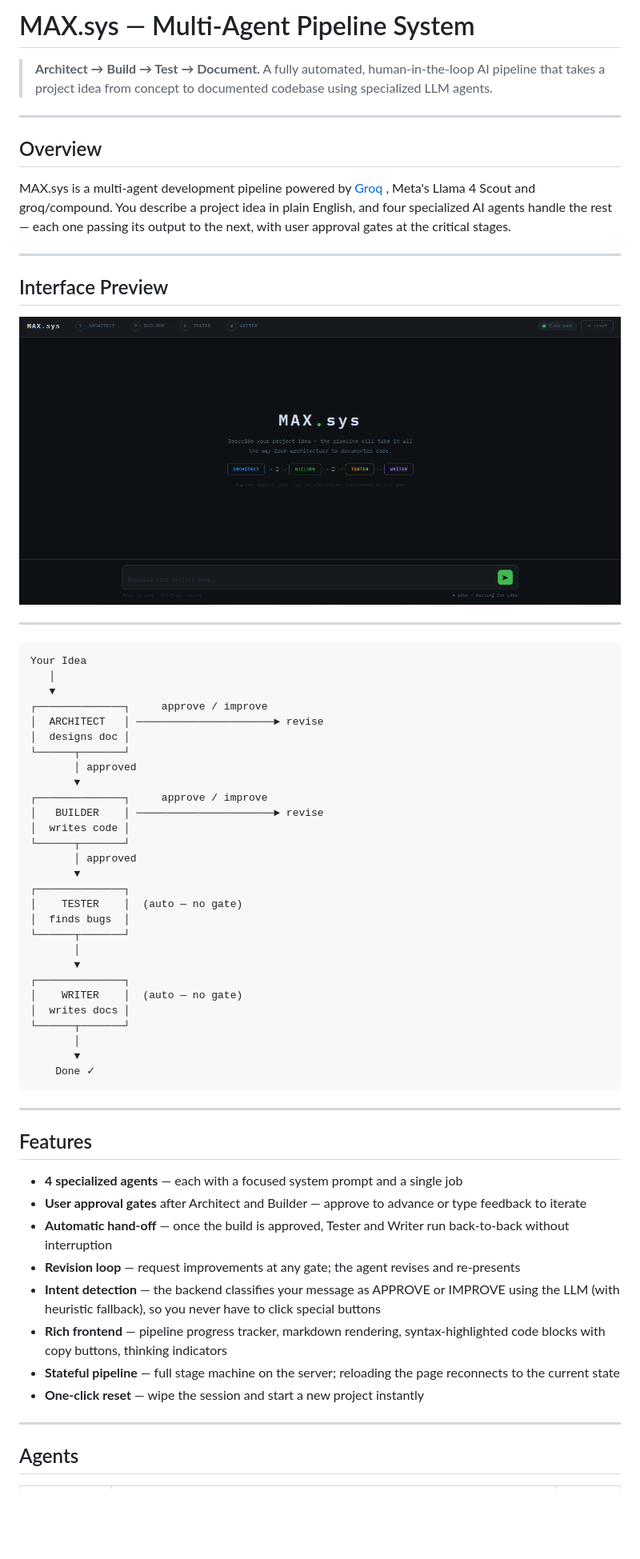
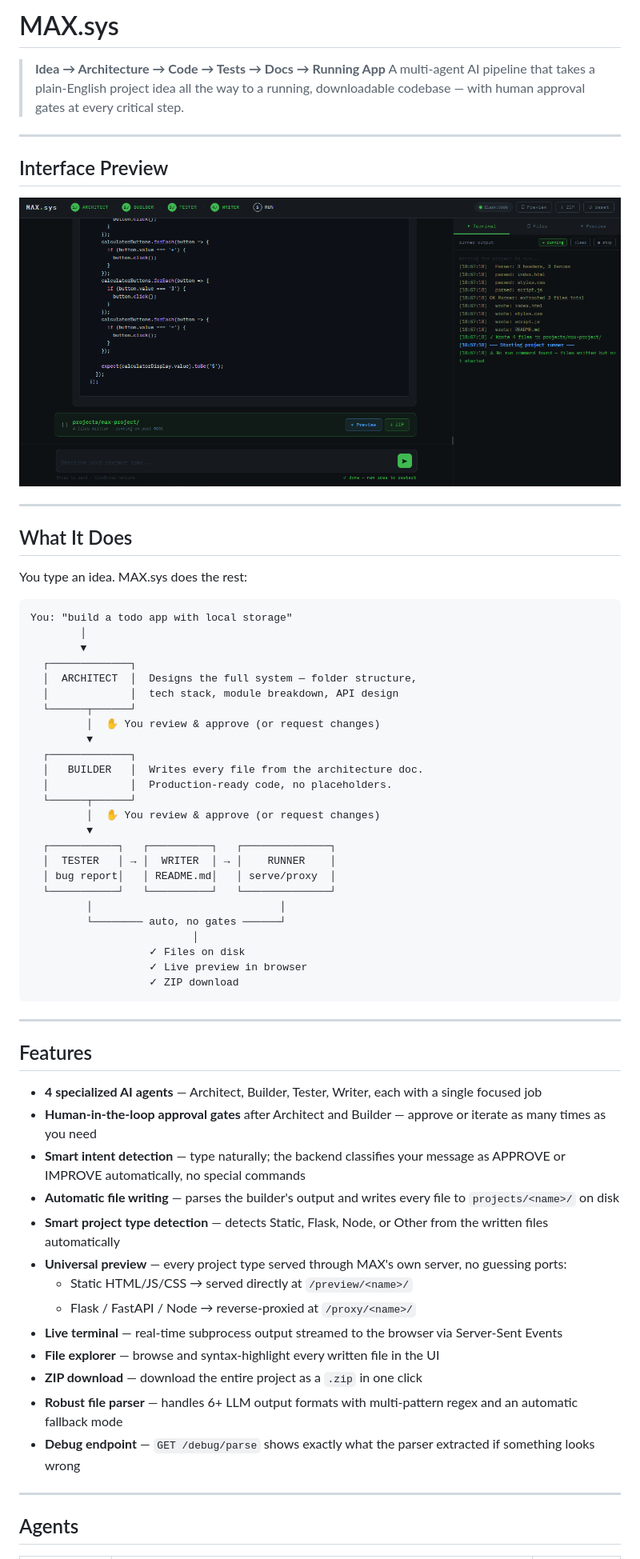
Before and after one commit to Samin-Saikia/MAX.sys-Multi-Agent-Software-Builder, a Markdown page: readme.md, the part around the change printed below. Shown: that part at 80% size. GitHub-like rendering; pictures changed too: assets/Screenshot_10.png (added), assets/Screenshot_9.png (deleted); blank space fills up the shorter version.

Commit message:
added a own terminal and file storage and preview

````diff
--- a/readme.md
+++ b/readme.md
@@ -1,66 +1,68 @@
-# MAX.sys — Multi-Agent Pipeline System
+# MAX.sys
 
-> **Architect → Build → Test → Document.** A fully automated, human-in-the-loop AI pipeline that takes a project idea from concept to documented codebase using specialized LLM agents.
-
----
-
-## Overview
-
-MAX.sys is a multi-agent development pipeline powered by [Groq](https://groq.com/) , Meta's Llama 4 Scout and groq/compound. You describe a project idea in plain English, and four specialized AI agents handle the rest — each one passing its output to the next, with user approval gates at the critical stages.
+> **Idea → Architecture → Code → Tests → Docs → Running App**
+> A multi-agent AI pipeline that takes a plain-English project idea all the way to a running, downloadable codebase — with human approval gates at every critical step.
 
 ---
 
 ## Interface Preview
 
 <p align="center">
-  <img src="assets/Screenshot_9.png" alt="MAXUS Interface" width="900"/>
+  <img src="assets/Screenshot_10.png" alt="MAXUS Interface" width="900"/>
 </p>
 
 ---
 
+
+## What It Does
+
+You type an idea. MAX.sys does the rest:
+
 ```
-Your Idea
-   │
-   ▼
-┌──────────────┐     approve / improve
-│  ARCHITECT   │ ──────────────────────► revise
-│  designs doc │
-└──────┬───────┘
-       │ approved
-       ▼
-┌──────────────┐     approve / improve
-│   BUILDER    │ ──────────────────────► revise
-│  writes code │
-└──────┬───────┘
-       │ approved
-       ▼
-┌──────────────┐
-│    TESTER    │  (auto — no gate)
-│  finds bugs  │
-└──────┬───────┘
-       │
-       ▼
-┌──────────────┐
-│    WRITER    │  (auto — no gate)
-│  writes docs │
-└──────┬───────┘
-       │
-       ▼
-    Done ✓
+You: "build a todo app with local storage"
+        │
+        ▼
+  ┌─────────────┐
+  │  ARCHITECT  │  Designs the full system — folder structure,
+  │             │  tech stack, module breakdown, API design
+  └──────┬──────┘
+         │  ✋ You review & approve (or request changes)
+         ▼
+  ┌─────────────┐
+  │   BUILDER   │  Writes every file from the architecture doc.
+  │             │  Production-ready code, no placeholders.
+  └──────┬──────┘
+         │  ✋ You review & approve (or request changes)
+         ▼
+  ┌───────────┐   ┌──────────┐   ┌──────────────┐
+  │  TESTER   │ → │  WRITER  │ → │    RUNNER    │
+  │ bug report│   │ README.md│   │ serve/proxy  │
+  └───────────┘   └──────────┘   └──────────────┘
+         │                              │
+         └──────── auto, no gates ──────┘
+                          │
+                   ✓ Files on disk
+                   ✓ Live preview in browser
+                   ✓ ZIP download
 ```
 
 ---
 
 ## Features
 
-- **4 specialized agents** — each with a focused system prompt and a single job
-- **User approval gates** after Architect and Builder — approve to advance or type feedback to iterate
-- **Automatic hand-off** — once the build is approved, Tester and Writer run back-to-back without interruption
-- **Revision loop** — request improvements at any gate; the agent revises and re-presents
-- **Intent detection** — the backend classifies your message as APPROVE or IMPROVE using the LLM (with heuristic fallback), so you never have to click special buttons
-- **Rich frontend** — pipeline progress tracker, markdown rendering, syntax-highlighted code blocks with copy buttons, thinking indicators
-- **Stateful pipeline** — full stage machine on the server; reloading the page reconnects to the current state
-- **One-click reset** — wipe the session and start a new project instantly
+- **4 specialized AI agents** — Architect, Builder, Tester, Writer, each with a single focused job
+- **Human-in-the-loop approval gates** after Architect and Builder — approve or iterate as many times as you need
+- **Smart intent detection** — type naturally; the backend classifies your message as APPROVE or IMPROVE automatically, no special commands
+- **Automatic file writing** — parses the builder's output and writes every file to `projects/<name>/` on disk
+- **Smart project type detection** — detects Static, Flask, Node, or Other from the written files automatically
+- **Universal preview** — every project type served through MAX's own server, no guessing ports:
+  - Static HTML/JS/CSS → served directly at `/preview/<name>/`
+  - Flask / FastAPI / Node → reverse-proxied at `/proxy/<name>/`
+- **Live terminal** — real-time subprocess output streamed to the browser via Server-Sent Events
+- **File explorer** — browse and syntax-highlight every written file in the UI
+- **ZIP download** — download the entire project as a `.zip` in one click
+- **Robust file parser** — handles 6+ LLM output formats with multi-pattern regex and an automatic fallback mode
+- **Debug endpoint** — `GET /debug/parse` shows exactly what the parser extracted if something looks wrong
 
 ---
 
````
Also changed, not shown: other parts of readme.md (+157 -79 lines), 4 other files.
